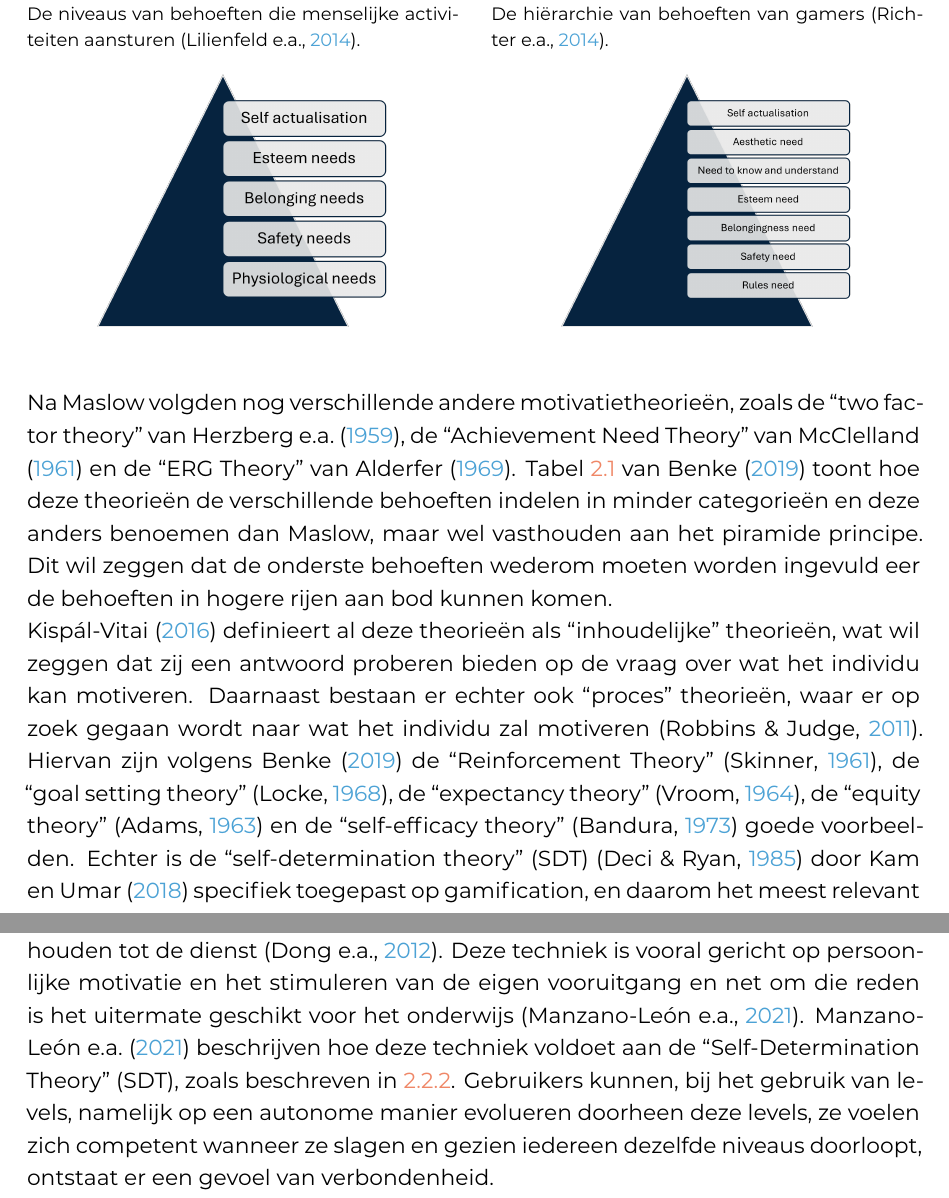
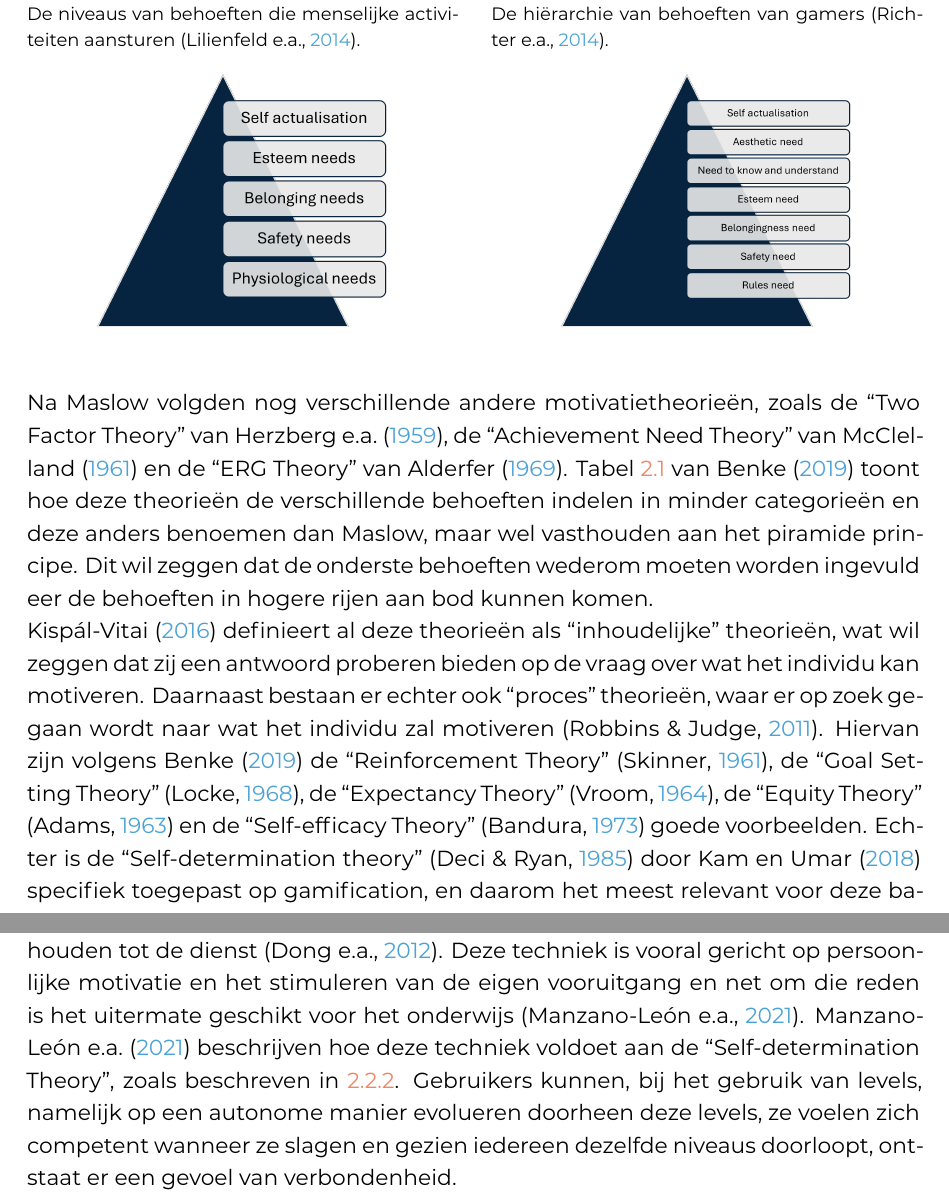
Before and after one commit to SarahEggermont/bachelorproef, a LaTeX thesis (bachproef/EggermontSarahBP.tex, which reads bachproef/standvanzaken.tex): two parts of pages 18 and 21 of 64, joined at a grey line, cut so that both start at the same text. Compiled offline with XeLaTeX; a missing font is replaced by an installed copy or a similar font; a LaTeX package or settings file that is missing is left out.

Commit message:
Consistente schrijfwijze SDT

```diff
--- a/bachproef/standvanzaken.tex
+++ b/bachproef/standvanzaken.tex
@@ -117,7 +117,7 @@ Bij het implementeren van gamification in een sportplatform is het daarom belang
     \end{minipage}
 \end{figure}
 
-Na Maslow volgden nog verschillende andere motivatietheorieën, zoals de “two factor theory” van \textcite{Herzberg1959}, de “Achievement Need Theory” van \textcite{McClelland1961} en de “ERG Theory” van \textcite{Alderfer1969}. Tabel \ref{table:behoefte-theorieën} van \textcite{Benke2019} toont hoe deze theorieën de verschillende behoeften indelen in minder categorieën en deze anders benoemen dan Maslow, maar wel vasthouden aan het piramide principe. Dit wil zeggen dat de onderste behoeften wederom moeten worden ingevuld eer de behoeften in hogere rijen aan bod kunnen komen.
+Na Maslow volgden nog verschillende andere motivatietheorieën, zoals de “Two Factor Theory” van \textcite{Herzberg1959}, de “Achievement Need Theory” van \textcite{McClelland1961} en de “ERG Theory” van \textcite{Alderfer1969}. Tabel \ref{table:behoefte-theorieën} van \textcite{Benke2019} toont hoe deze theorieën de verschillende behoeften indelen in minder categorieën en deze anders benoemen dan Maslow, maar wel vasthouden aan het piramide principe. Dit wil zeggen dat de onderste behoeften wederom moeten worden ingevuld eer de behoeften in hogere rijen aan bod kunnen komen.
 
 \begin{table}[h]
     \caption[De behoeftetheorieën van motivatie]{De behoeftetheorieën van motivatie \autocite{Benke2019}.}
@@ -126,5 +126,5 @@ Na Maslow volgden nog verschillende andere motivatietheorieën, zoals de “two
 \end{table}
 
 
-\textcite{KispalVitai2016} definieert al deze theorieën als “inhoudelijke” theorieën, wat wil zeggen dat zij een antwoord proberen bieden op de vraag over wat het individu kan motiveren. Daarnaast bestaan er echter ook “proces” theorieën, waar er op zoek gegaan wordt naar wat het individu zal motiveren \autocite{Robbins2011}. Hiervan zijn volgens \textcite{Benke2019} de “Reinforcement Theory” \autocite{Skinner1961}, de “goal setting theory” \autocite{Locke1968}, de “expectancy theory” \autocite{Vroom1964}, de “equity theory” \autocite{Adams1963} en de “self-efficacy theory” \autocite{Bandura1973} goede voorbeelden. Echter is de “self-determination theory” (SDT) \autocite{Deci1985} door \textcite{Kam2018} specifiek toegepast op gamification, en daarom het meest relevant voor deze bachelorproef.
+\textcite{KispalVitai2016} definieert al deze theorieën als “inhoudelijke” theorieën, wat wil zeggen dat zij een antwoord proberen bieden op de vraag over wat het individu kan motiveren. Daarnaast bestaan er echter ook “proces” theorieën, waar er op zoek gegaan wordt naar wat het individu zal motiveren \autocite{Robbins2011}. Hiervan zijn volgens \textcite{Benke2019} de “Reinforcement Theory” \autocite{Skinner1961}, de “Goal Setting Theory” \autocite{Locke1968}, de “Expectancy Theory” \autocite{Vroom1964}, de “Equity Theory” \autocite{Adams1963} en de “Self-efficacy Theory” \autocite{Bandura1973} goede voorbeelden. Echter is de “Self-determination theory” \autocite{Deci1985} door \textcite{Kam2018} specifiek toegepast op gamification, en daarom het meest relevant voor deze bachelorproef.
 
@@ -174,7 +174,7 @@ Een voorbeeld van dit type gamification is \href{https://foursquare.com/}{Foursq
 \subsubsection{Levels}
 \label{sssec:levels}
 Levels worden gebruikt om gebruikers continu te blijven uitdagen en betrokken te houden tot de dienst \autocite{Dong2012}. Deze techniek is vooral gericht op persoonlijke motivatie en het stimuleren van de eigen vooruitgang en net om die reden is het uitermate geschikt voor het onderwijs \autocite{ManzanoLeon2021}.
-\textcite{ManzanoLeon2021} beschrijven hoe deze techniek voldoet aan de ``Self-Determination Theory'' (SDT), zoals beschreven in \ref{ssec:werking-gamification}. Gebruikers kunnen, bij het gebruik van levels, namelijk op een autonome manier evolueren doorheen deze levels, ze voelen zich competent wanneer ze slagen en gezien iedereen dezelfde niveaus doorloopt, ontstaat er een gevoel van verbondenheid.
+\textcite{ManzanoLeon2021} beschrijven hoe deze techniek voldoet aan de ``Self-determination Theory'', zoals beschreven in \ref{ssec:werking-gamification}. Gebruikers kunnen, bij het gebruik van levels, namelijk op een autonome manier evolueren doorheen deze levels, ze voelen zich competent wanneer ze slagen en gezien iedereen dezelfde niveaus doorloopt, ontstaat er een gevoel van verbondenheid.
 
 Een bekende applicatie die gebruik maakt van deze gamificationtechniek, is Duolingo\footnote{\href{https://www.duolingo.com/}{https://www.duolingo.com/}}. Wanneer een gebruiker evolueert door de tijd heen, zal die ook stijgen doorheen de levels, wat telkens nieuwe uitdagingen beschikbaar maakt \autocite{Shortt2021}.
 
```
Also changed, not shown: bachproef/proofofconcept.tex (+2 -2 lines), bachproef/standvanzaken.tex (2 more changed lines).
